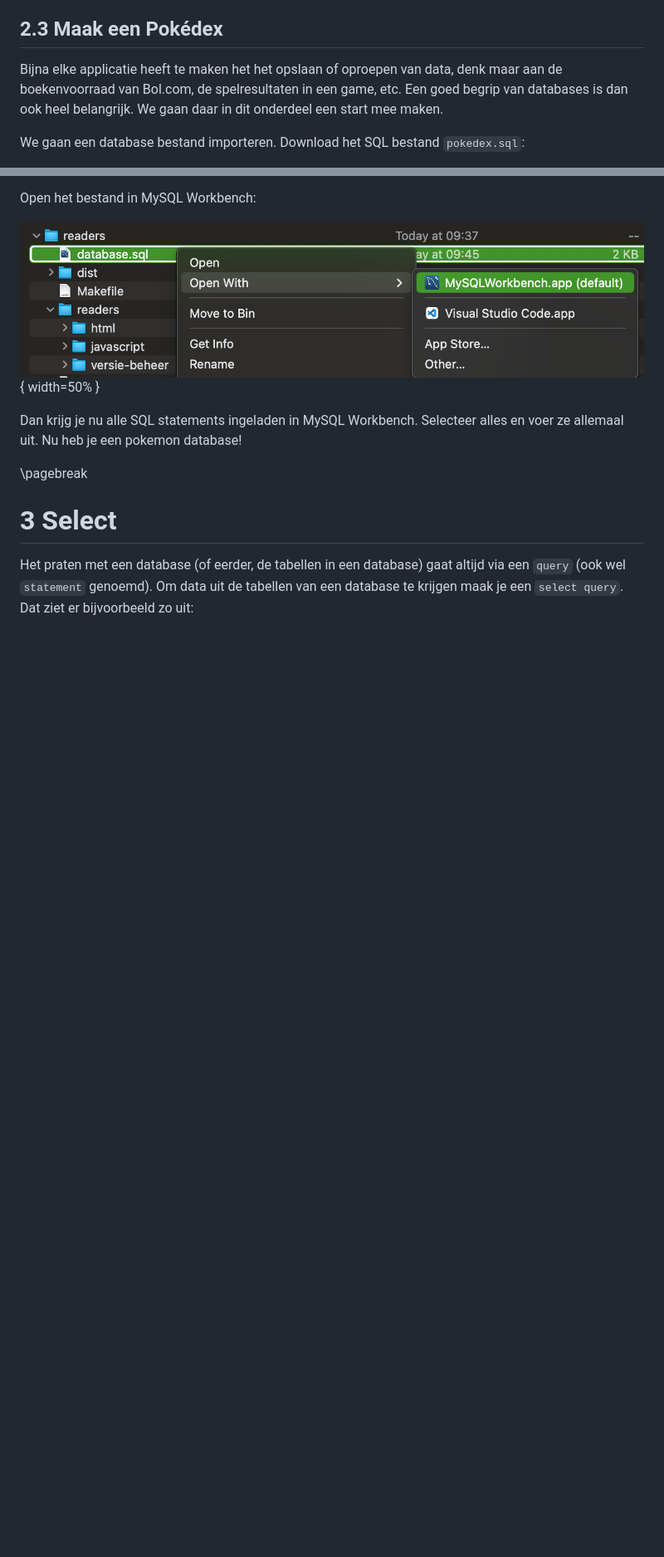
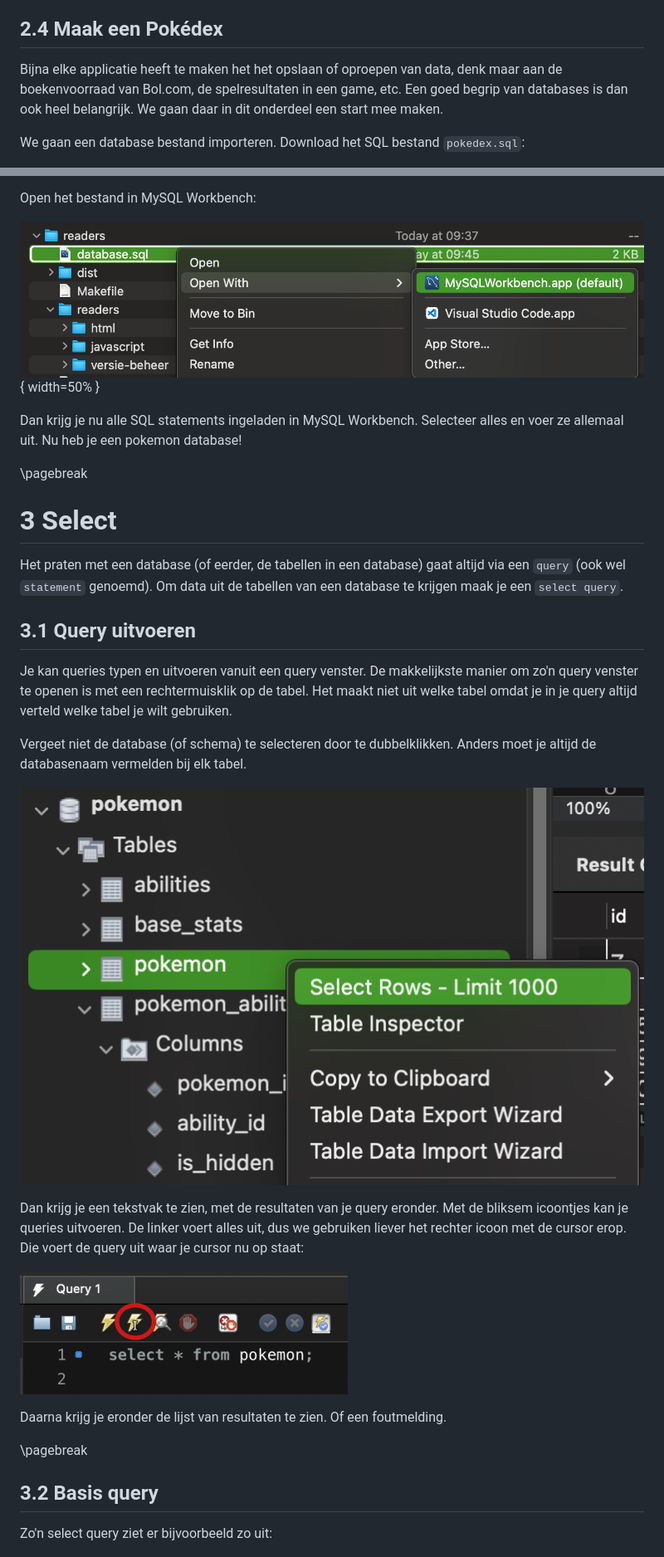
Before and after one commit to ICT-Academie/readers, a Markdown page: db-basisbegrippen/db-basisbegrippen.md, 2 parts joined by grey strips. Shown: that part at 83% size. Rendered like a GitHub page; pictures changed too: db-basisbegrippen/images/workbench-execute-query.png (added), db-basisbegrippen/images/workbench-open-query-screen.png (added); blank space fills up the shorter version.

Commit message:
Fixing issues #18, #19 and #20, adding a section on how to execute queries and clarifying other sections

```diff
--- a/db-basisbegrippen/db-basisbegrippen.md
+++ b/db-basisbegrippen/db-basisbegrippen.md
@@ -127,7 +127,7 @@ We gaan een database incl. tabellen importeren, dus nu is het niet van toepassin
 
 ![](images/workbench-create-schema.png){ width=30% }
 
-## 2.3 Maak een Pokédex
+## 2.4 Maak een Pokédex
 Bijna elke applicatie heeft te maken het het opslaan of oproepen van data, denk maar aan de boekenvoorraad van Bol.com, de spelresultaten in een game, etc. Een goed begrip van databases is dan ook heel belangrijk. We gaan daar in dit onderdeel een start mee maken.
 
 We gaan een database bestand importeren. Download het SQL bestand `pokedex.sql`:
@@ -143,7 +143,24 @@ Dan krijg je nu alle SQL statements ingeladen in MySQL Workbench. Selecteer alle
 \pagebreak
 
 # 3 Select
-Het praten met een database (of eerder, de tabellen in een database) gaat altijd via een `query` (ook wel `statement` genoemd). Om data uit de tabellen van een database te krijgen maak je een `select query`. Dat ziet er bijvoorbeeld zo uit:
+Het praten met een database (of eerder, de tabellen in een database) gaat altijd via een `query` (ook wel `statement` genoemd). Om data uit de tabellen van een database te krijgen maak je een `select query`.
+
+## 3.1 Query uitvoeren
+Je kan queries typen en uitvoeren vanuit een query venster. De makkelijkste manier om zo'n query venster te openen is met een rechtermuisklik op de tabel. Het maakt niet uit welke tabel omdat je in je query altijd verteld welke tabel je wilt gebruiken.
+
+Vergeet niet de database (of schema) te selecteren door te dubbelklikken. Anders moet je altijd de databasenaam vermelden bij elk tabel.
+
+![](images/workbench-open-query-screen.png)
+
+Dan krijg je een tekstvak te zien, met de resultaten van je query eronder. Met de bliksem icoontjes kan je queries uitvoeren. De linker voert alles uit, dus we gebruiken liever het rechter icoon met de cursor erop. Die voert de query uit waar je cursor nu op staat:
+
+![](images/workbench-execute-query.png)
+
+Daarna krijg je eronder de lijst van resultaten te zien. Of een foutmelding.
+
+\pagebreak
+## 3.2 Basis query
+Zo'n select query ziet er bijvoorbeeld zo uit:
 
 ![](images/queries-select-basic.png){ width=80% }
 
```
Also changed, not shown: other parts of db-basisbegrippen/db-basisbegrippen.md (+18 -2 lines), 1 other file.
